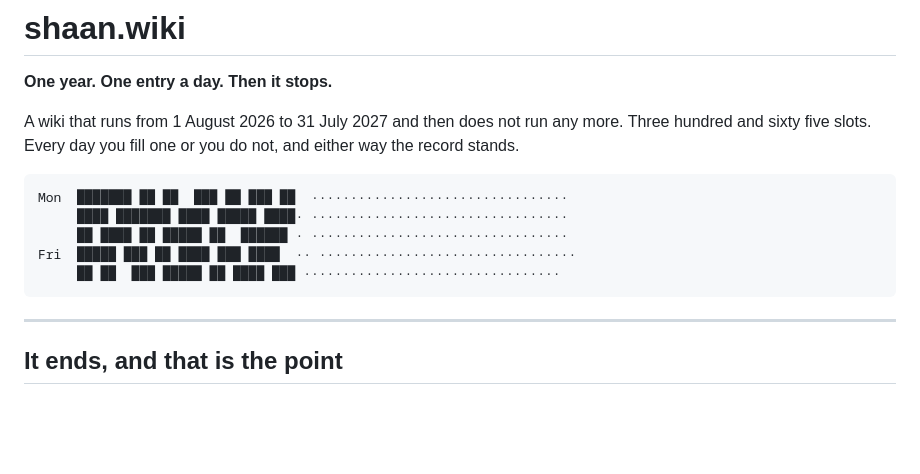
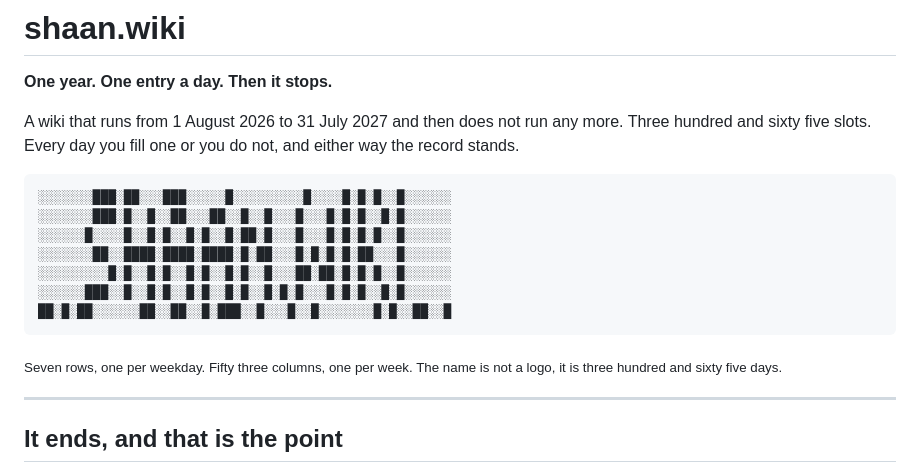
Before and after one commit to Shaan-kapoor/shaan-wiki, a Markdown page: README.md, the part around the change. Drawn GitHub-style; blank space fills up the shorter version.

Commit message:
Put the name inside the grid in the README
The wordmark is spelled out in filled cells across the middle five rows,
with the year's texture in the rows above and below, so the name is made of
the grid rather than sitting next to it.

````diff
--- a/README.md
+++ b/README.md
@@ -7,12 +7,17 @@ Three hundred and sixty five slots. Every day you fill one or you do not, and ei
 the record stands.
 
 ```
-Mon  ███████ ██ ██  ███ ██ ███ ██  ·································
-     ████ ███████ ████ █████ ████· ·································
-     ██ ████ ██ █████ ██  ██████ · ·································
-Fri  █████ ███ ██ ████ ███ ████  ·· ·································
-     ██ ██  ███ █████ ██ ████ ███ ·································
+░░░░░░░███░██░░░███░░░░░█░░░░░░░░░█░░░░█░█░█░░█░░░░░░
+░░░░░░░███░█░░█░░██░░░██░░█░░█░░░█░░░█░█░█░░█░█░░░░░░
+░░░░░░█░░░░█░░█░█░░█░█░░█░██░█░░░█░░░█░█░█░█░░█░░░░░░
+░░░░░░░██░░████░████░████░█░██░░░█░█░█░█░██░░░█░░░░░░
+░░░░░░░░░█░█░░█░█░░█░█░░█░█░░█░░░██░██░█░█░█░░█░░░░░░
+░░░░░░███░░█░░█░█░░█░█░░█░█░░█░█░█░░░█░█░█░░█░█░░░░░░
+██░█░██░░░░░░██░░██░░█░███░░█░░░█░░█░░░░░░░█░█░░██░░█
 ```
+
+<sub>Seven rows, one per weekday. Fifty three columns, one per week.
+The name is not a logo, it is three hundred and sixty five days.</sub>
 
 ---
 
````
